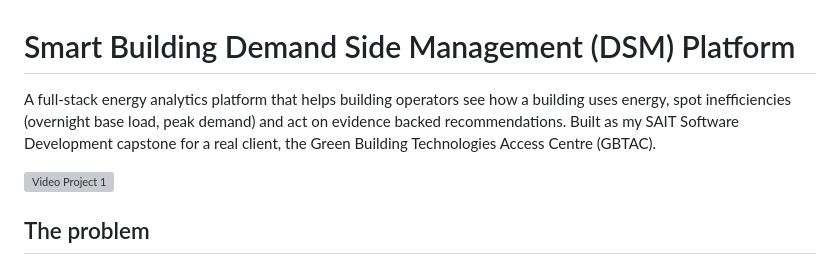
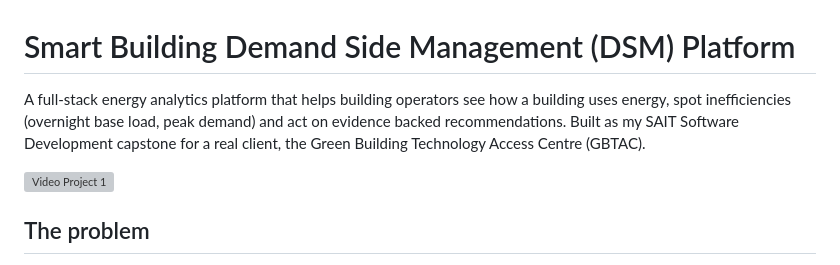
Before and after one commit to Suhavi13/smart-DSM-system, a Markdown page: README.md, the part around one of its changes. Drawn GitHub-style; grey boxes are pictures that could not be loaded.

Commit message:
Fix typos and update image dimensions in README
Updated the name of the Green Building Technologies Access Centre to Green Building Technology Access Centre and adjusted image dimensions in README.

```diff
--- a/README.md
+++ b/README.md
@@ -1,4 +1,4 @@
 # Smart Building Demand Side Management (DSM) Platform
 
-A full-stack energy analytics platform that helps building operators see how a building uses energy, spot inefficiencies (overnight base load, peak demand) and act on evidence backed recommendations. Built as my SAIT Software Development capstone for a real client, the Green Building Technologies Access Centre (GBTAC).
+A full-stack energy analytics platform that helps building operators see how a building uses energy, spot inefficiencies (overnight base load, peak demand) and act on evidence backed recommendations. Built as my SAIT Software Development capstone for a real client, the Green Building Technology Access Centre (GBTAC).
 
```
Also changed, not shown: other parts of README.md (+1 -1 lines).
